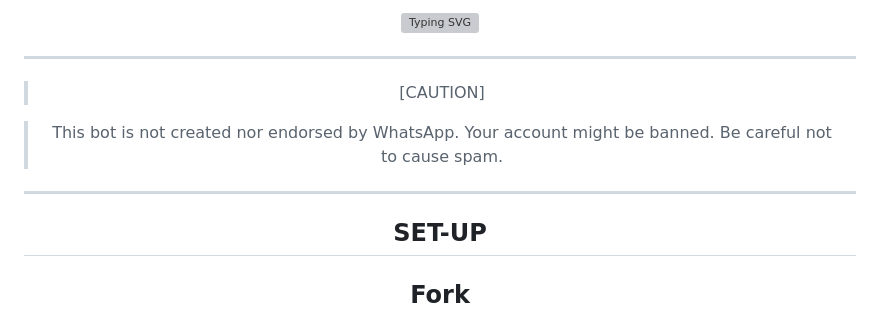
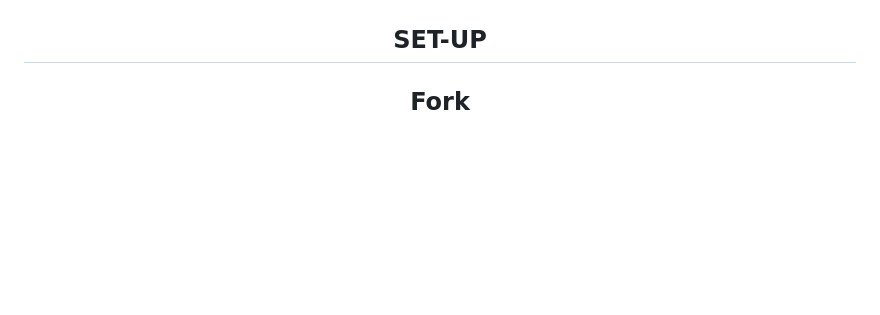
Before and after one commit to Fortunatusmokaya/dreaded-v2, a Markdown page: README.md, the part around one of its changes. Drawn GitHub-style; blank space fills up the shorter version; grey boxes are pictures that could not be loaded.

```diff
--- a/README.md
+++ b/README.md
@@ -10,13 +17,4 @@
 
-   [![Typing SVG](https://readme-typing-svg.herokuapp.com?font=Rockstar-ExtraBold&color=F33A6A&lines=FORK+AND+MAYBE+GIVE+US+A+STAR)](https://git.io/typing-svg)
-
----
-
-> [CAUTION]
-
-> This bot is not created nor endorsed by WhatsApp. Your account might be banned. Be careful not to cause spam.
-
----
 
 
 ## SET-UP
```
Also changed, not shown: other parts of README.md (+8 -1 lines).
